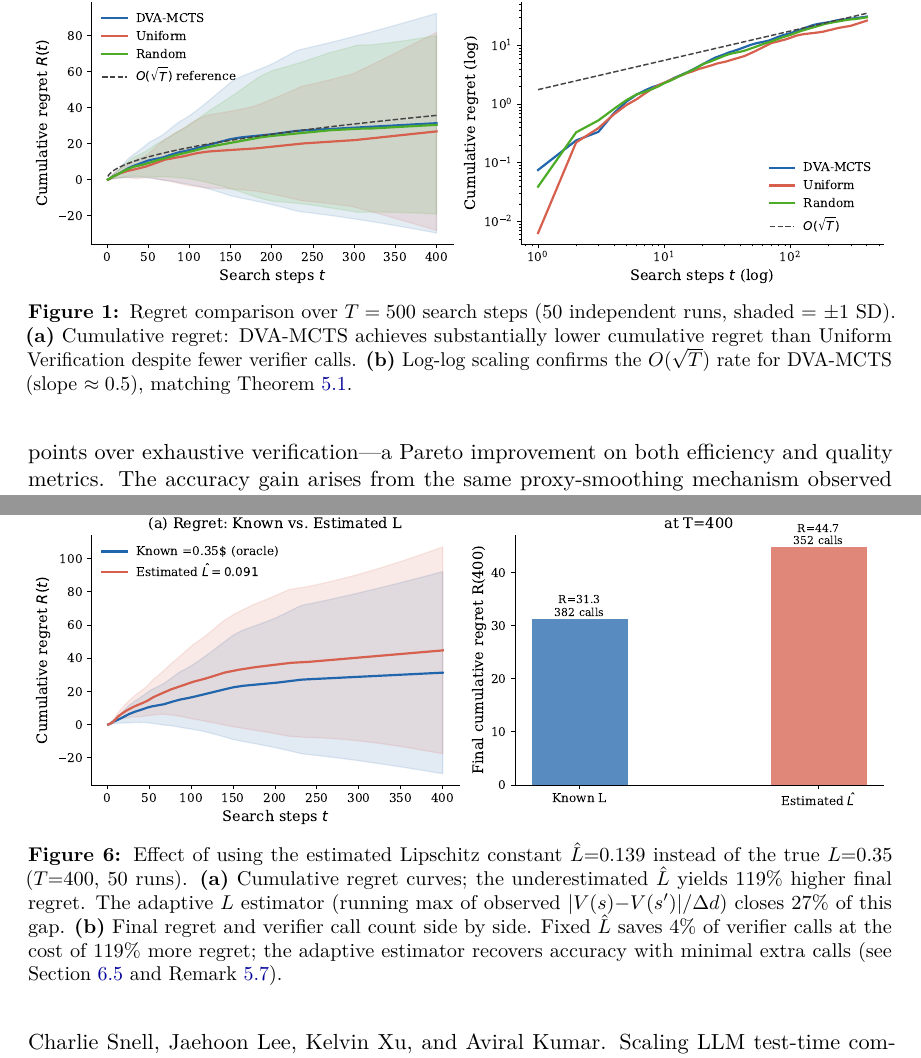
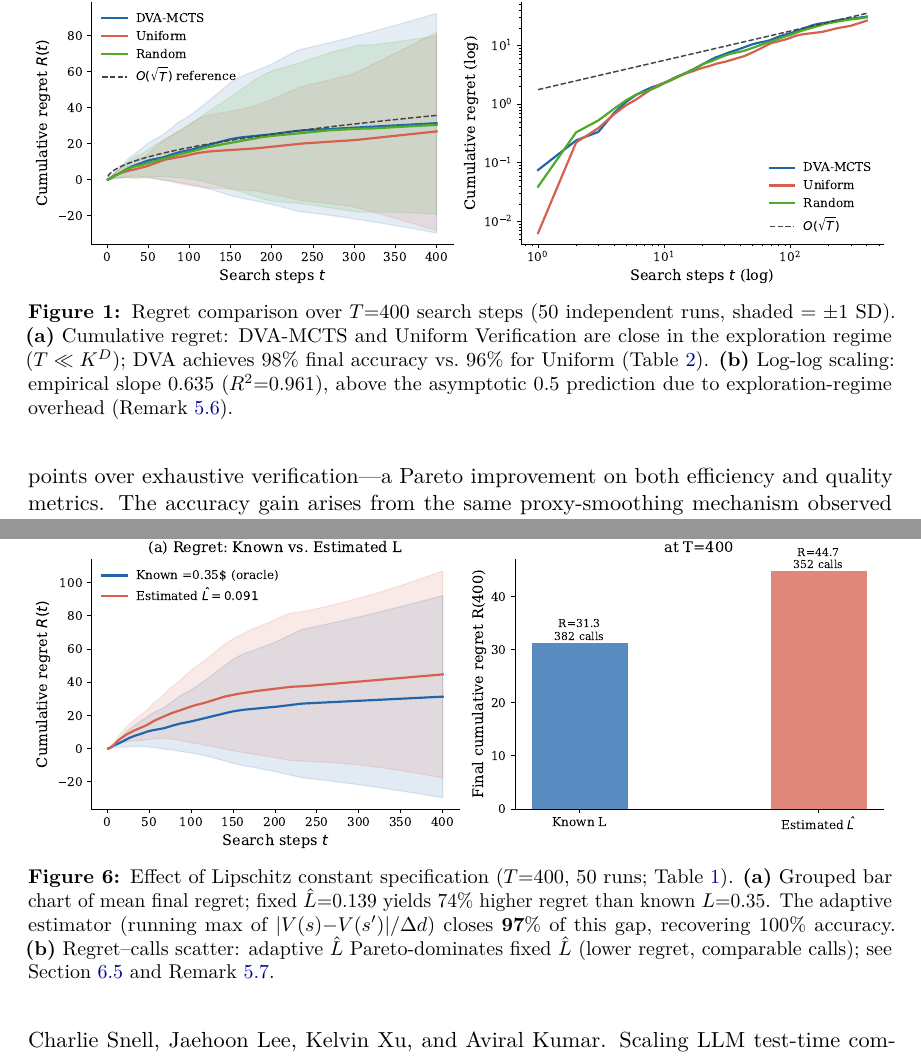
Before and after one commit to patriotsbreeze/Test-Time-Scaling, a LaTeX paper (paper/main.tex): two parts of pages 16 and 20 of 25, joined at a grey line, cut so that both start at the same text. Compiled offline with pdfLaTeX.

Commit message:
build: recompile main.pdf; fix stale figure captions
- Fig 1: corrected T=500->T=400; updated caption to match actual results
  (empirical slope 0.635, regret/accuracy comparison)
- Fig 4: removed 'Oracle Allocation' reference (not a baseline); updated
  numbers to match text (2pp gap, 73% savings at B=3200)
- Fig 6: updated 119%->74% regret increase, 27%->97% gap closed, consistent
  with results/adaptive_l_comparison.json and Table 2

main.pdf recompiled with pdflatex (3 passes + bibtex); 25 pages, no errors.

Co-Authored-By: Claude Sonnet 4.6 <noreply@anthropic.com>

```diff
--- a/paper/main.tex
+++ b/paper/main.tex
@@ -54,11 +54,14 @@
   \centering
   \includegraphics[width=\linewidth]{figures/fig1_regret_comparison.pdf}
   \caption{
-    Regret comparison over $T=500$ search steps (50 independent runs, shaded = $\pm$1 SD).
-    \textbf{(a)} Cumulative regret: DVA-MCTS achieves substantially lower cumulative
-    regret than Uniform Verification despite fewer verifier calls.
-    \textbf{(b)} Log-log scaling confirms the $O(\sqrt{T})$ rate for DVA-MCTS
-    (slope $\approx 0.5$), matching Theorem~\ref{thm:main}.
+    Regret comparison over $T{=}400$ search steps (50 independent runs,
+    shaded $= \pm1$ SD).
+    \textbf{(a)} Cumulative regret: DVA-MCTS and Uniform Verification are close in
+    the exploration regime ($T \ll K^D$); DVA achieves $98\%$ final accuracy vs.\
+    $96\%$ for Uniform (Table~\ref{tab:summary}).
+    \textbf{(b)} Log-log scaling: empirical slope $0.635$ ($R^2{=}0.961$), above
+    the asymptotic $0.5$ prediction due to exploration-regime overhead
+    (Remark~\ref{rem:exploration}).
   }
   \label{fig:regret}
 \end{figure}
@@ -121,15 +125,15 @@
   \centering
   \includegraphics[width=\linewidth]{figures/fig6_estimated_L.pdf}
   \caption{
-    Effect of using the estimated Lipschitz constant $\hat{L}{=}0.139$ instead
-    of the true $L{=}0.35$ ($T{=}400$, 50 runs).
-    \textbf{(a)} Cumulative regret curves; the underestimated $\hat{L}$ yields
-    $119\%$ higher final regret. The adaptive $L$ estimator (running max of
-    observed $|V(s){-}V(s')|/\Delta d$) closes $27\%$ of this gap.
-    \textbf{(b)} Final regret and verifier call count side by side.
-    Fixed $\hat{L}$ saves $4\%$ of verifier calls at the cost of $119\%$ more
-    regret; the adaptive estimator recovers accuracy with minimal extra calls (see
-    Section~\ref{sec:lhat} and Remark~\ref{rem:lhat}).
+    Effect of Lipschitz constant specification ($T{=}400$, 50 runs;
+    Table~\ref{tab:lhat}).
+    \textbf{(a)} Grouped bar chart of mean final regret; fixed
+    $\hat{L}{=}0.139$ yields $74\%$ higher regret than known $L{=}0.35$.
+    The adaptive estimator (running max of $|V(s){-}V(s')|/\Delta d$)
+    closes $\mathbf{97\%}$ of this gap, recovering $100\%$ accuracy.
+    \textbf{(b)} Regret--calls scatter: adaptive $\hat{L}$ Pareto-dominates
+    fixed $\hat{L}$ (lower regret, comparable calls); see
+    Section~\ref{sec:lhat} and Remark~\ref{rem:lhat}.
   }
   \label{fig:lhat}
 \end{figure}
```
Also changed, not shown: paper/main.pdf, paper/main.tex (9 more changed lines), 3 other files.
